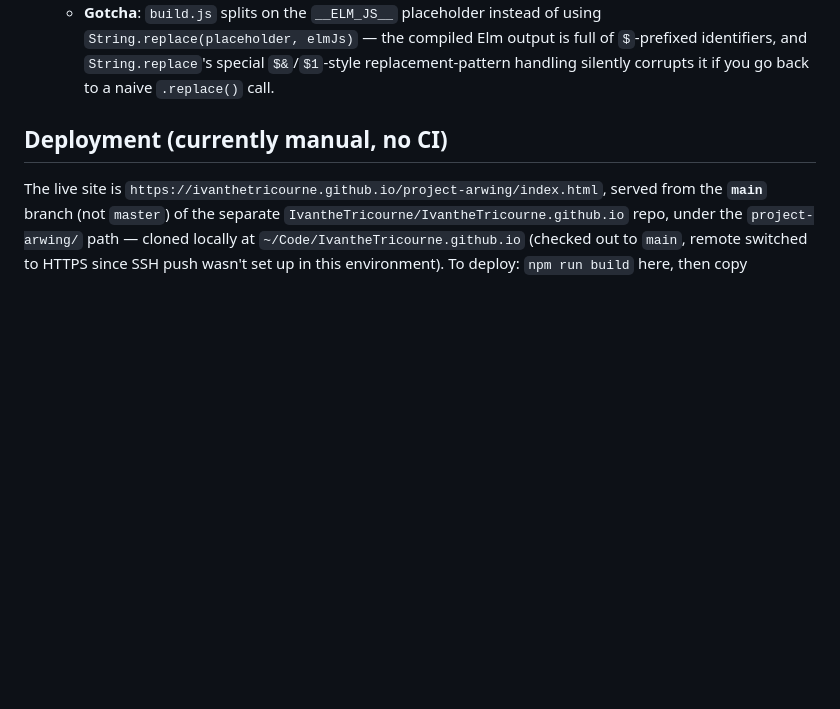
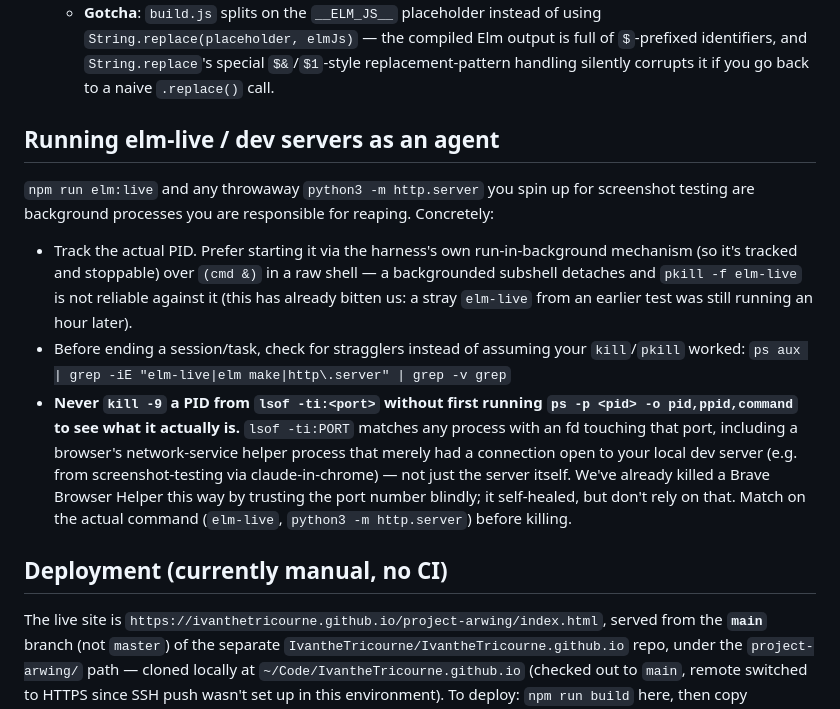
Before and after one commit to IvantheTricourne/project-arwing, a Markdown page: AGENTS.md, the part around the change. GitHub-like rendering; blank space fills up the shorter version.

Commit message:
Add guidance on reaping dev-server processes safely
Document the elm-live background-process leak from this session and
the lsof-matched-a-browser-helper kill mistake, so future agents
verify a PID's actual command before killing it and track/reap
background dev servers properly.

```diff
--- a/AGENTS.md
+++ b/AGENTS.md
@@ -36,6 +36,31 @@ a port.
     full of `$`-prefixed identifiers, and `String.replace`'s special
     `$&`/`$1`-style replacement-pattern handling silently corrupts it if you
     go back to a naive `.replace()` call.
+
+## Running elm-live / dev servers as an agent
+
+`npm run elm:live` and any throwaway `python3 -m http.server` you spin up for
+screenshot testing are background processes you are responsible for reaping.
+Concretely:
+
+- Track the actual PID. Prefer starting it via the harness's own
+  run-in-background mechanism (so it's tracked and stoppable) over
+  `(cmd &)` in a raw shell — a backgrounded subshell detaches and
+  `pkill -f elm-live` is not reliable against it (this has already bitten
+  us: a stray `elm-live` from an earlier test was still running an hour
+  later).
+- Before ending a session/task, check for stragglers instead of assuming
+  your `kill`/`pkill` worked:
+  `ps aux | grep -iE "elm-live|elm make|http\.server" | grep -v grep`
+- **Never `kill -9` a PID from `lsof -ti:<port>` without first running
+  `ps -p <pid> -o pid,ppid,command` to see what it actually is.** `lsof
+  -ti:PORT` matches any process with an fd touching that port, including a
+  browser's network-service helper process that merely had a connection
+  open to your local dev server (e.g. from screenshot-testing via
+  claude-in-chrome) — not just the server itself. We've already killed a
+  Brave Browser Helper this way by trusting the port number blindly; it
+  self-healed, but don't rely on that. Match on the actual command
+  (`elm-live`, `python3 -m http.server`) before killing.
 
 ## Deployment (currently manual, no CI)
 
```
